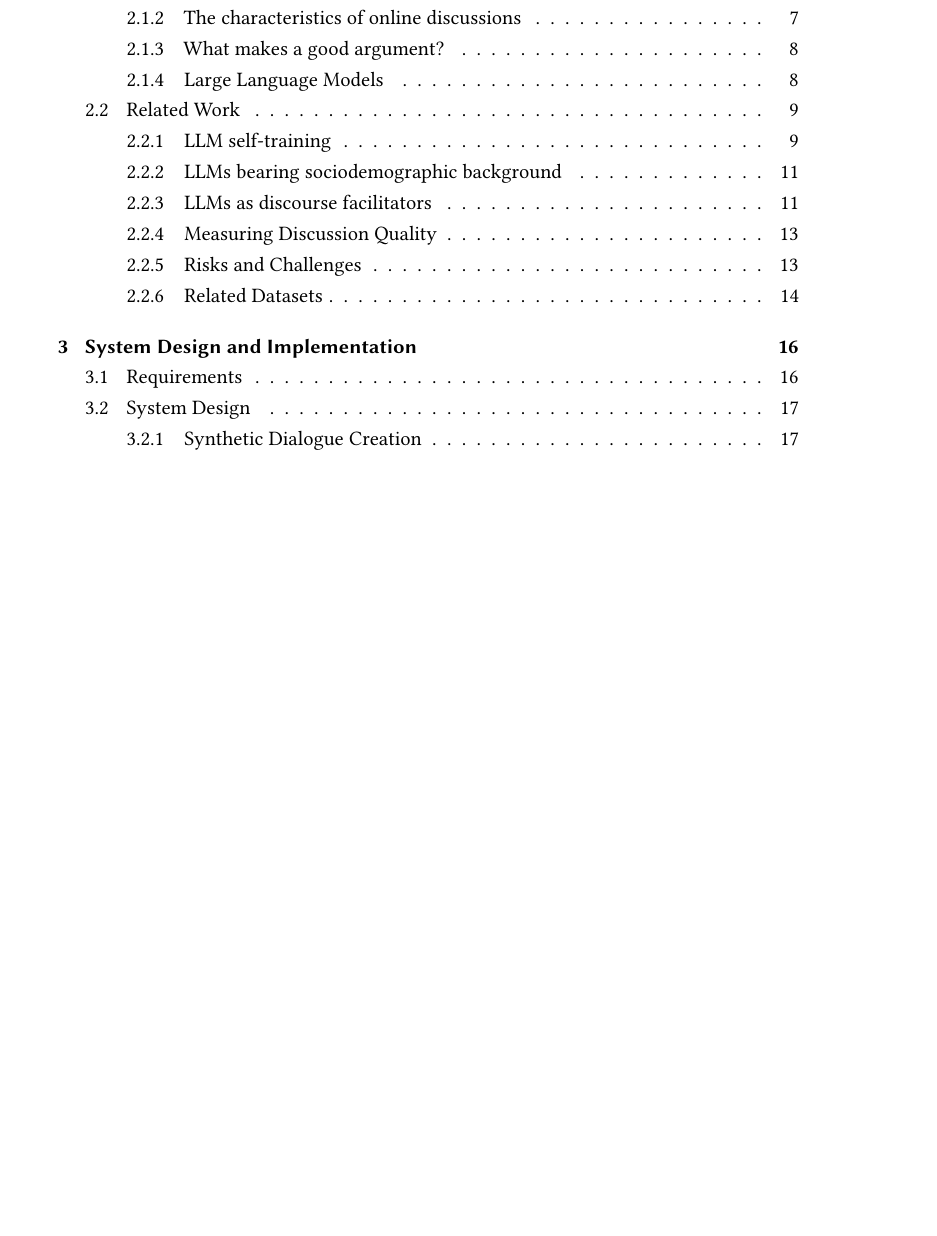
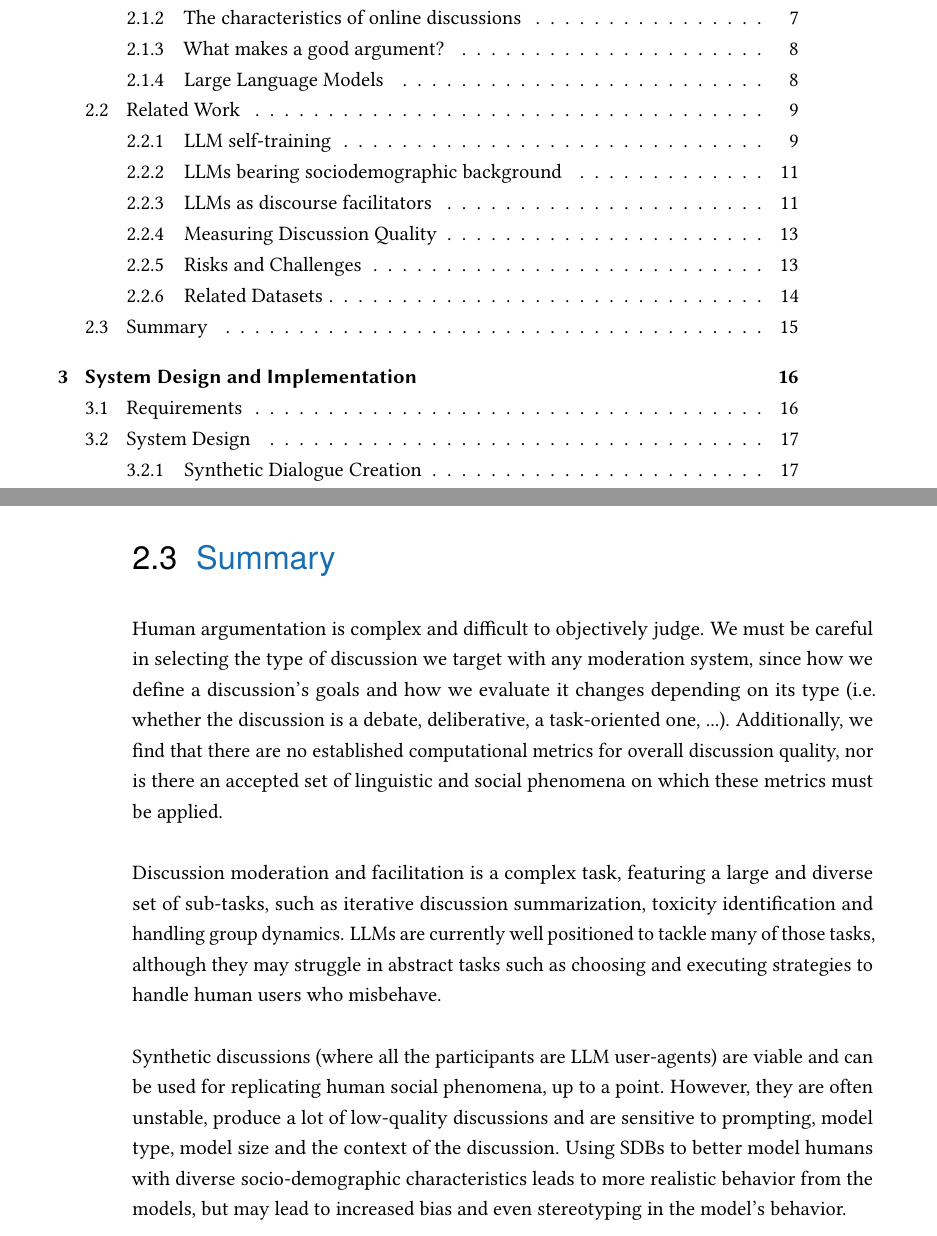
Before and after one commit to dimits-ts/llm_moderation_research, a LaTeX thesis (paper/main.tex, which reads paper/content/02-related-work.tex): part of page 6 of 61 before the commit and two parts of pages 6 and 22 of 61 after it, the two joined at a grey line, cut so that both start at the same text, the shorter picture padded with empty space. Compiled offline with pdfLaTeX.

Commit message:
add summary section to section 2

```diff
--- a/paper/content/02-related-work.tex
+++ b/paper/content/02-related-work.tex
@@ -122,3 +122,12 @@ Synthetic-only dialogue datasets are exceedingly rare in literature. \cite{lambe
 One of the most frequently used datasets for conversation escalation analysis is the "Wikipedia Disputes" dataset \cite{de-kock-vlachos-2021-beg}, which contains discussions from Wikipedia's talk pages, where members attempt to resolve edit disputes. The annotated labels correspond to whether a dispute "escalated", meaning that the members could not resolve it by themselves, and thus requested moderator arbitration. \citet{dekock2022disagree} build upon their work and provide the "WikiTactics" dataset, which provides annotations based on the tactics employed in each comment. \citet{hua2018wikiconvcorpuscompleteconversational} enhance the "Wikipedia Disputes" dataset, including metadata concerning edits, deletions and other actions on the comments themselves. This approach was followed by \citet{al-khatib-etal-2018-modeling} who provide a large-scale dataset generated from Wikipedia discussions, called "Webis-WikiDebate-18 corpus", designed to model deliberative discourse based on metadata categories. The dataset contains $2,400$ turns labeled with discourse acts, $7,437$ turns labeled with relational connections between comments, and $182,321$ turns labeled with discourse frames. Each turn in the discussion is labeled automatically using metadata that corresponds to specific discourse categories derived from their own discourse classification models.
 
 Early conversation derailment datasets are also available, albeit in relatively small numbers. These datasets are useful for diagnosing the causes of conversational collapse in human dialogues. \citet{zhang-2018-gone-awry} provide a curated dataset of $1,270$ conversations with an average length of $4.6$ comments each, featuring derailed conversations. \citet{chang-danescu-niculescu-mizil-2019-trouble} provide two datasets relating to discussion derailment, the first expanding on the previous dataset with a total size of $4,188$ conversations and a larger discussion length, while the second is sourced from the "Change My View" (CMV) Subreddit, featuring $600,000$ conversations, $6,842$ of which necessitated moderator intervention.
+
+
+\section{Summary}
+
+Human argumentation is complex and difficult to objectively judge. We must be careful in selecting the type of discussion we target with any moderation system, since how we define a discussion's goals and how we evaluate it changes depending on  its type (i.e. whether the discussion is a debate, deliberative, a task-oriented one, ...). Additionally, we find that there are no established computational metrics for overall discussion quality, nor is there an accepted set of linguistic and social phenomena on which these metrics must be applied.
+
+Discussion moderation and facilitation is a complex task, featuring a large and diverse set of sub-tasks, such as iterative discussion summarization, toxicity identification and handling group dynamics. LLMs are currently well positioned to tackle many of those tasks, although they may struggle in abstract tasks such as choosing and executing strategies to handle human users who misbehave.
+
+Synthetic discussions (where all the participants are LLM user-agents) are viable and can be used for replicating human social phenomena, up to a point. However, they are often unstable, produce a lot of low-quality discussions and are sensitive to prompting, model type, model size and the context of the discussion. Using \acp{SDB} to better model humans with diverse socio-demographic characteristics leads to more realistic behavior from the models, but may lead to increased bias and even stereotyping in the model's behavior.
```
